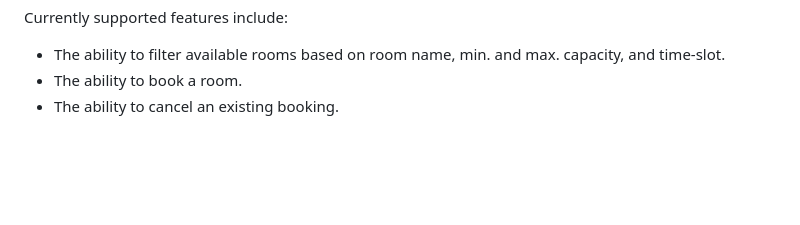
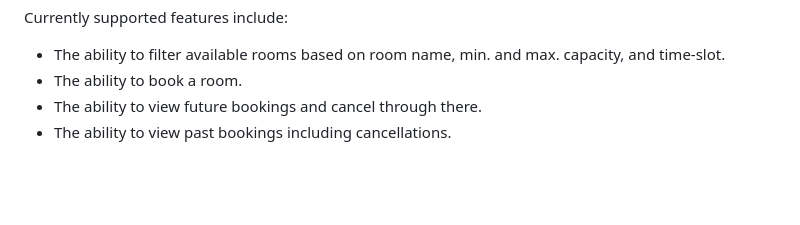
Before and after one commit to kylezhengkz/cs348_project, a Markdown page: README.md, the part around the change. Drawn GitHub-style.

```diff
--- a/README.md
+++ b/README.md
@@ -83,7 +83,8 @@ Currently supported features include:
 
 - The ability to filter available rooms based on room name, min. and max. capacity, and time-slot.
 - The ability to book a room.
-- The ability to cancel an existing booking.
+- The ability to view future bookings and cancel through there.
+- The ability to view past bookings including cancellations.
 
 <br>
 <br>
```
